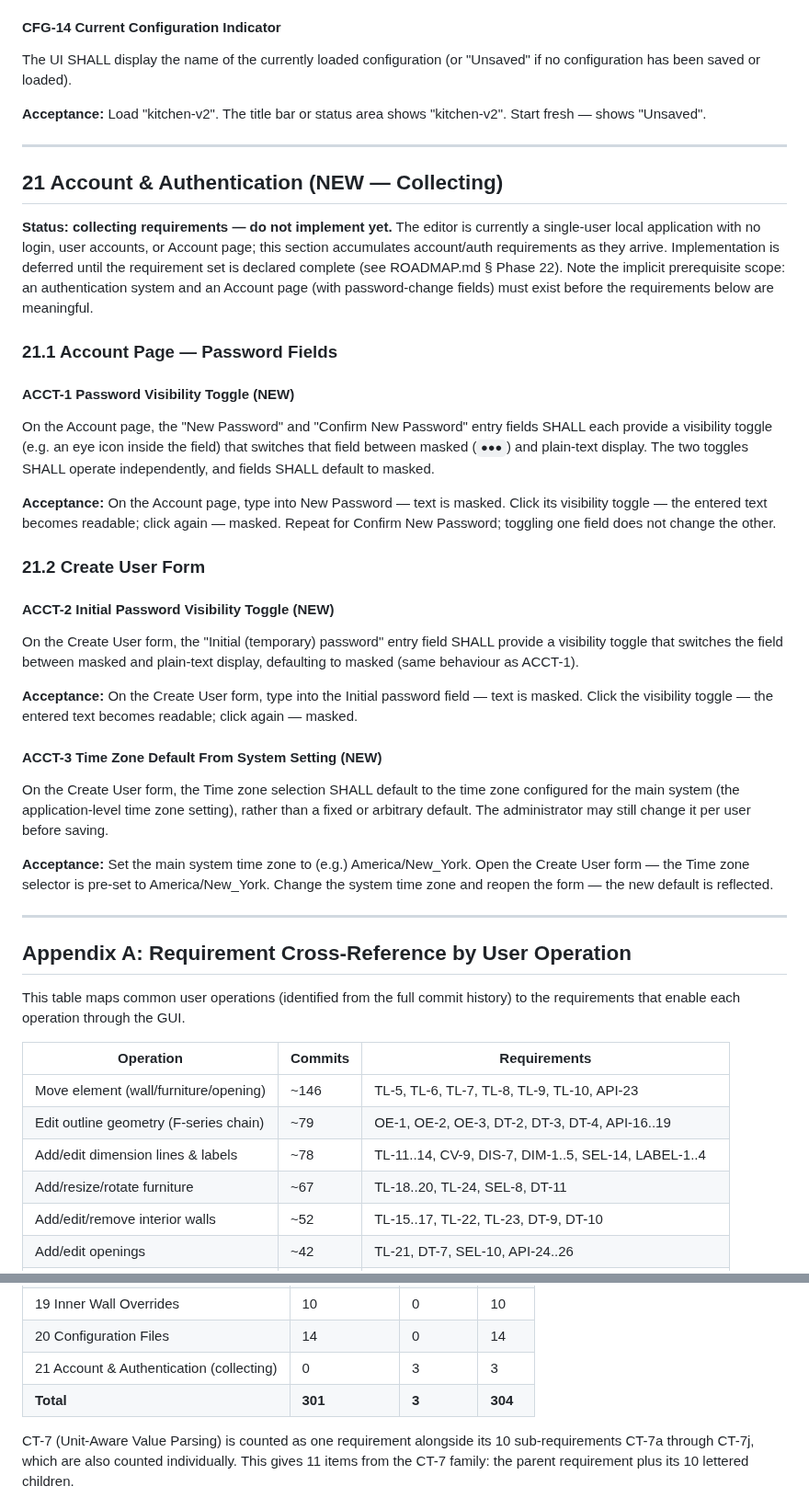
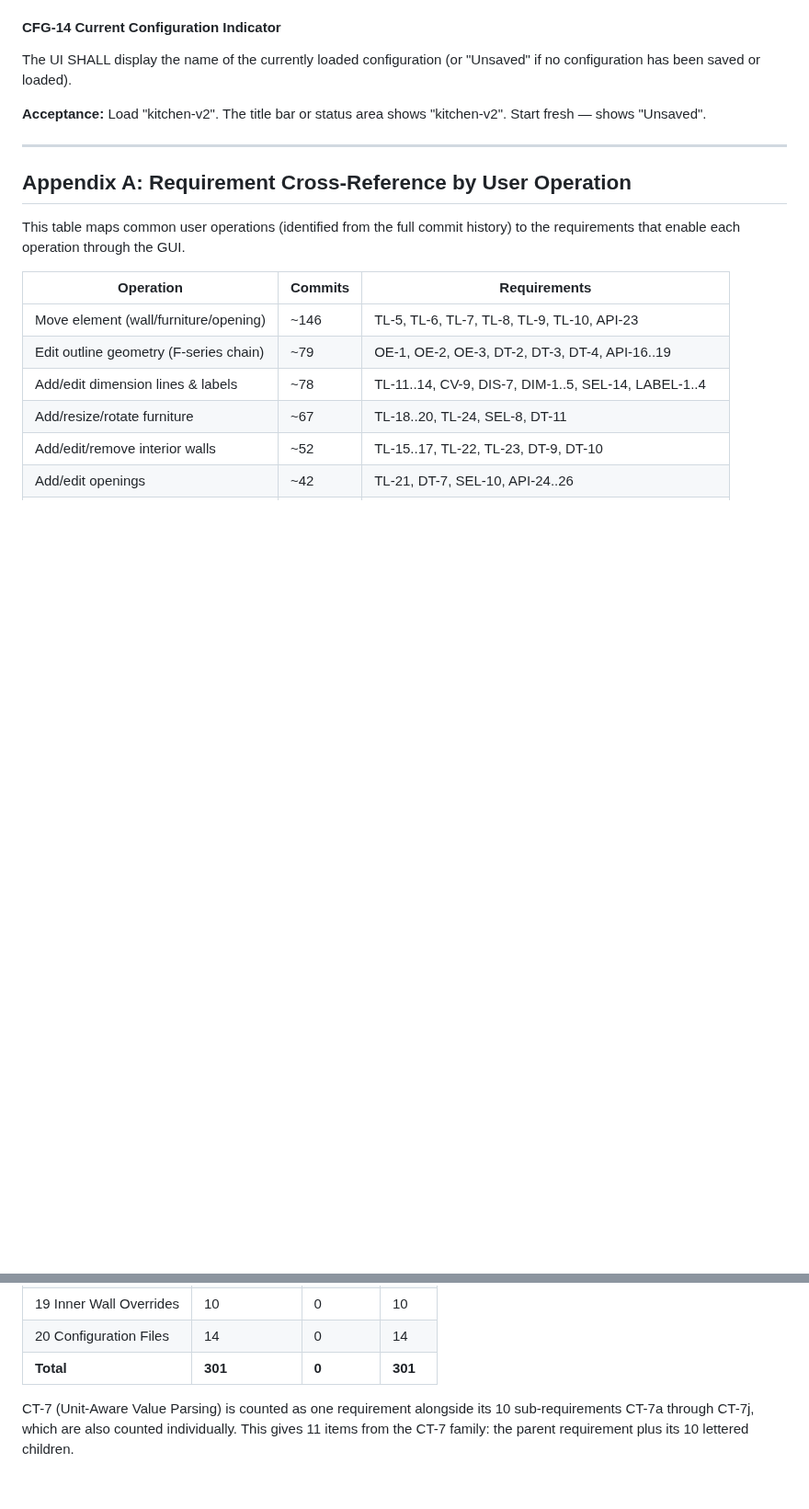
Before and after one commit to MangoCats/guesthouse, a Markdown page: app/REQUIREMENTS.md, 2 parts joined by grey strips. Shown at 92% size. Rendered like a GitHub page; blank space fills up the shorter version.

```diff
--- a/app/REQUIREMENTS.md
+++ b/app/REQUIREMENTS.md
@@ -2987,54 +2987,6 @@ The UI SHALL display the name of the currently loaded configuration
 
 **Acceptance:** Load "kitchen-v2". The title bar or status area shows
 "kitchen-v2". Start fresh — shows "Unsaved".
-
----
-
-## 21  Account & Authentication (NEW — Collecting)
-
-**Status: collecting requirements — do not implement yet.**  The editor is
-currently a single-user local application with no login, user accounts, or
-Account page; this section accumulates account/auth requirements as they
-arrive.  Implementation is deferred until the requirement set is declared
-complete (see ROADMAP.md § Phase 22).  Note the implicit prerequisite scope:
-an authentication system and an Account page (with password-change fields)
-must exist before the requirements below are meaningful.
-
-### 21.1  Account Page — Password Fields
-
-#### ACCT-1  Password Visibility Toggle (NEW)
-On the Account page, the "New Password" and "Confirm New Password" entry
-fields SHALL each provide a visibility toggle (e.g. an eye icon inside the
-field) that switches that field between masked (`●●●`) and plain-text
-display.  The two toggles SHALL operate independently, and fields SHALL
-default to masked.
-
-**Acceptance:** On the Account page, type into New Password — text is
-masked.  Click its visibility toggle — the entered text becomes readable;
-click again — masked.  Repeat for Confirm New Password; toggling one field
-does not change the other.
-
-### 21.2  Create User Form
-
-#### ACCT-2  Initial Password Visibility Toggle (NEW)
-On the Create User form, the "Initial (temporary) password" entry field
-SHALL provide a visibility toggle that switches the field between masked
-and plain-text display, defaulting to masked (same behaviour as ACCT-1).
-
-**Acceptance:** On the Create User form, type into the Initial password
-field — text is masked.  Click the visibility toggle — the entered text
-becomes readable; click again — masked.
-
-#### ACCT-3  Time Zone Default From System Setting (NEW)
-On the Create User form, the Time zone selection SHALL default to the time
-zone configured for the main system (the application-level time zone
-setting), rather than a fixed or arbitrary default.  The administrator may
-still change it per user before saving.
-
-**Acceptance:** Set the main system time zone to (e.g.) America/New_York.
-Open the Create User form — the Time zone selector is pre-set to
-America/New_York.  Change the system time zone and reopen the form — the
-new default is reflected.
 
 ---
 
@@ -3095,8 +3047,7 @@ line or inherited from a **(NEW)** section/subsection heading.
 | 18 Formulas | 19 | 0 | 19 |
 | 19 Inner Wall Overrides | 10 | 0 | 10 |
 | 20 Configuration Files | 14 | 0 | 14 |
-| 21 Account & Authentication (collecting) | 0 | 3 | 3 |
-| **Total** | **301** | **3** | **304** |
+| **Total** | **301** | **0** | **301** |
 
 CT-7 (Unit-Aware Value Parsing) is counted as one requirement alongside
 its 10 sub-requirements CT-7a through CT-7j, which are also counted
```
Also changed, not shown: app/ROADMAP.md (+2 -52 lines).
